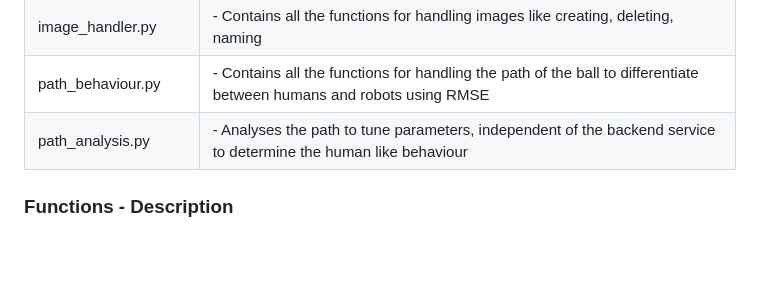
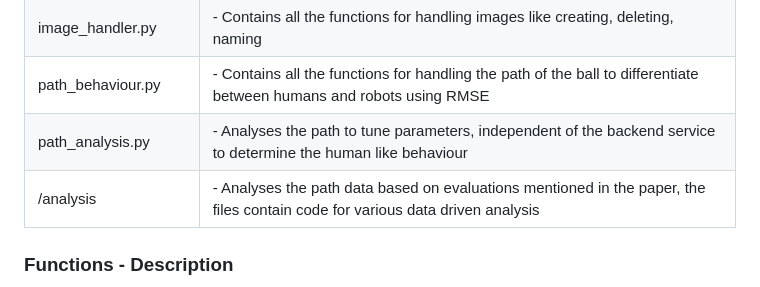
Before and after one commit to CiaoAnkit/SCCaptcha, a Markdown page: README.md, the part around the change printed below. GitHub-like rendering; blank space fills up the shorter version.

```diff
--- a/README.md
+++ b/README.md
@@ -46,6 +46,7 @@ pip install -r requirements.txt
 |image_handler.py| - Contains all the functions for handling images like creating, deleting, naming|
 |path_behaviour.py| - Contains all the functions for handling the path of the ball to differentiate between humans and robots using RMSE|
 |path_analysis.py | - Analyses the path to tune parameters, independent of the backend service to determine the human like behaviour|
+| /analysis | - Analyses the path data based on evaluations mentioned in the paper, the files contain code for various data driven analysis|
 
 ### Functions - Description
 
```
Also changed, not shown: other parts of README.md (+5 -5 lines).
